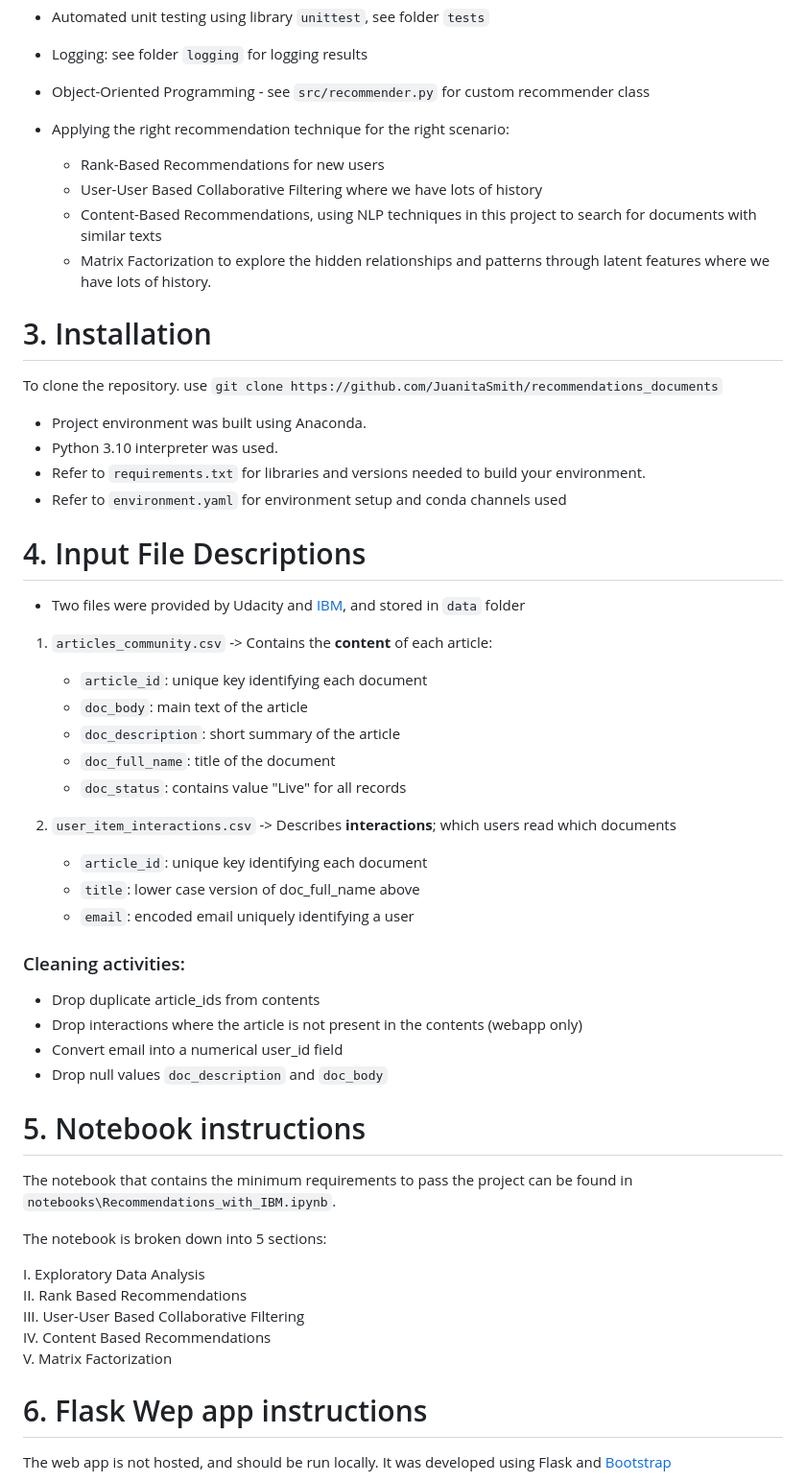
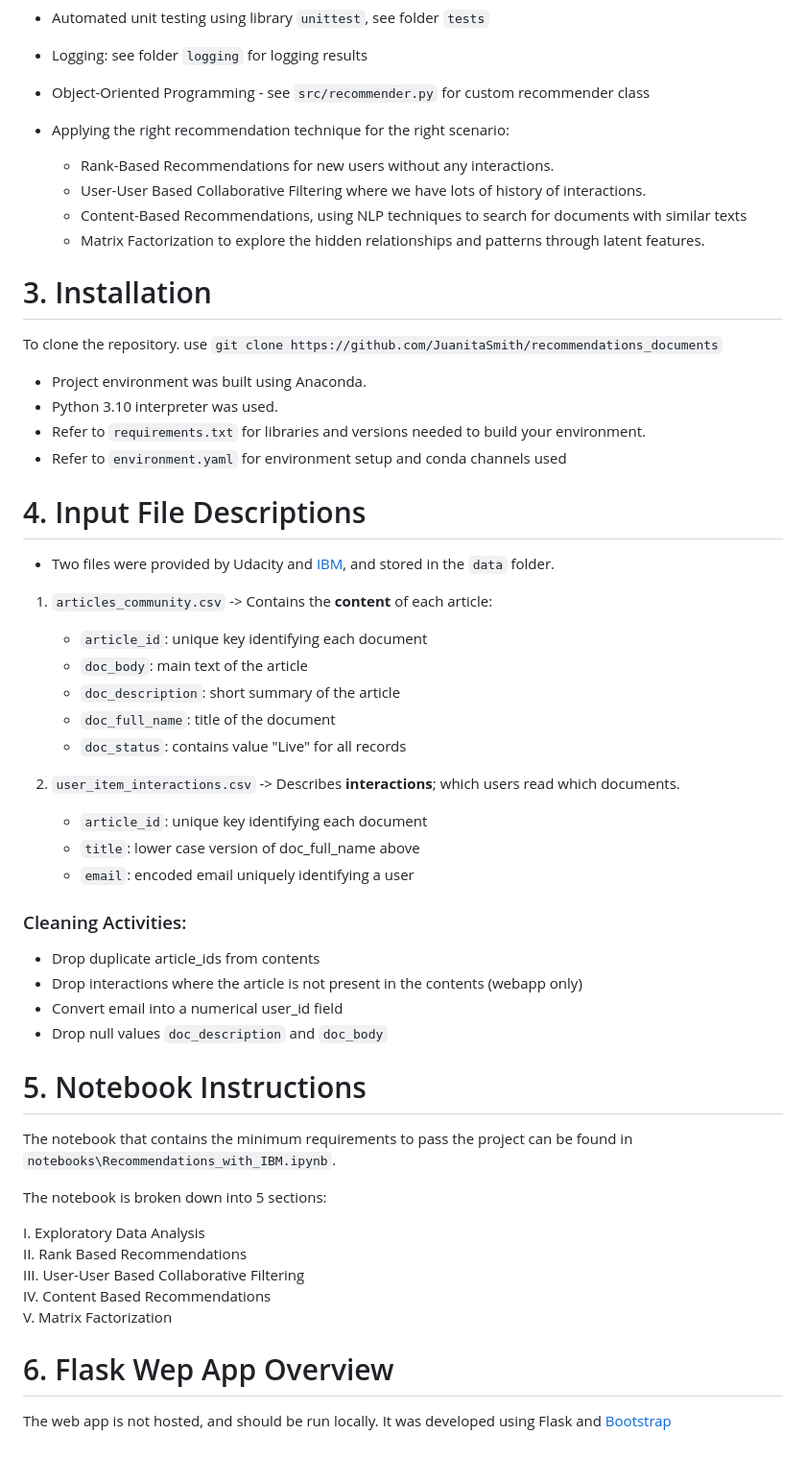
Before and after one commit to JuanitaSmith/recommendations_documents, a Markdown page: README.md, the part around one of its changes. Shown at 96% size. Drawn GitHub-style; blank space fills up the shorter version.

```diff
--- a/README.md
+++ b/README.md
@@ -57,10 +57,10 @@ which satisfies Udacity's minimum requirements to pass the project.
 - Object-Oriented Programming - see `src/recommender.py` for custom recommender class
 - Applying the right recommendation technique for the right scenario:
 
-    - Rank-Based Recommendations for new users
-    - User-User Based Collaborative Filtering where we have lots of history
-    - Content-Based Recommendations, using NLP techniques in this project to search for documents with similar texts
-    - Matrix Factorization to explore the hidden relationships and patterns through latent features where we have lots of history.
+    - Rank-Based Recommendations for new users without any interactions.
+    - User-User Based Collaborative Filtering where we have lots of history of interactions.
+    - Content-Based Recommendations, using NLP techniques to search for documents with similar texts
+    - Matrix Factorization to explore the hidden relationships and patterns through latent features.
 
 # 3. Installation
 To clone the repository. use `git clone https://github.com/JuanitaSmith/recommendations_documents`
@@ -73,7 +73,7 @@ To clone the repository. use `git clone https://github.com/JuanitaSmith/recommen
 
 # 4. Input File Descriptions
 
-- Two files were provided by Udacity and [IBM](https://eu-gb.dataplatform.cloud.ibm.com/), and stored in `data` folder
+- Two files were provided by Udacity and [IBM](https://eu-gb.dataplatform.cloud.ibm.com/), and stored in the `data` folder.
 
 1. `articles_community.csv` -> Contains the **content** of each article:
    - `article_id`: unique key identifying each document
@@ -82,19 +82,20 @@ To clone the repository. use `git clone https://github.com/JuanitaSmith/recommen
    - `doc_full_name`: title of the document
    - `doc_status`: contains value "Live" for all records
 
-2. `user_item_interactions.csv` -> Describes **interactions**; which users read which documents
+
+2. `user_item_interactions.csv` -> Describes **interactions**; which users read which documents.
    - `article_id`: unique key identifying each document
    - `title`: lower case version of doc_full_name above
    - `email`: encoded email uniquely identifying a user
 
-### Cleaning activities:
+### Cleaning Activities:
 - Drop duplicate article_ids from contents
 - Drop interactions where the article is not present in the contents (webapp only)
 - Convert email into a numerical user_id field
 - Drop null values `doc_description` and `doc_body`
 
 
-# 5. Notebook instructions
+# 5. Notebook Instructions
 
 The notebook
 that contains the minimum requirements to pass the project can be found in `notebooks\Recommendations_with_IBM.ipynb`.
@@ -109,7 +110,7 @@ User-User Based Collaborative Filtering<br>
 IV. Content Based Recommendations <br>
 V. Matrix Factorization
 
-# 6. Flask Wep app instructions
+# 6. Flask Wep App Overview
 
 The web app is not hosted, and should be run locally.
 It was developed using Flask and [Bootstrap](https://getbootstrap.com)
```
Also changed, not shown: other parts of README.md (+17 -13 lines), images/webapp_design/Slide1.png, 3 other files.
